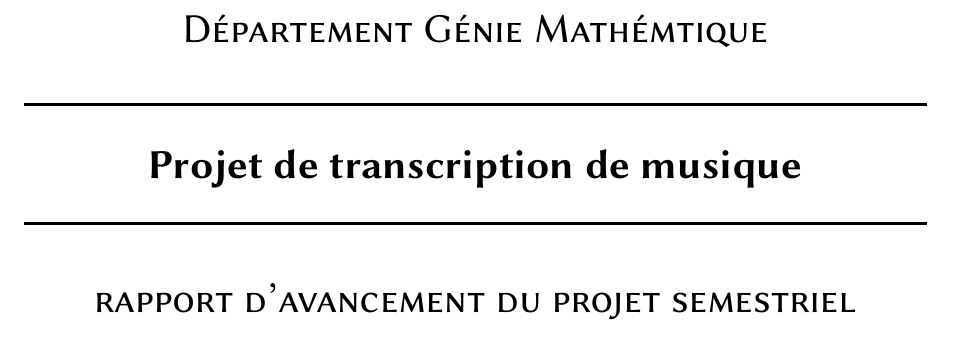
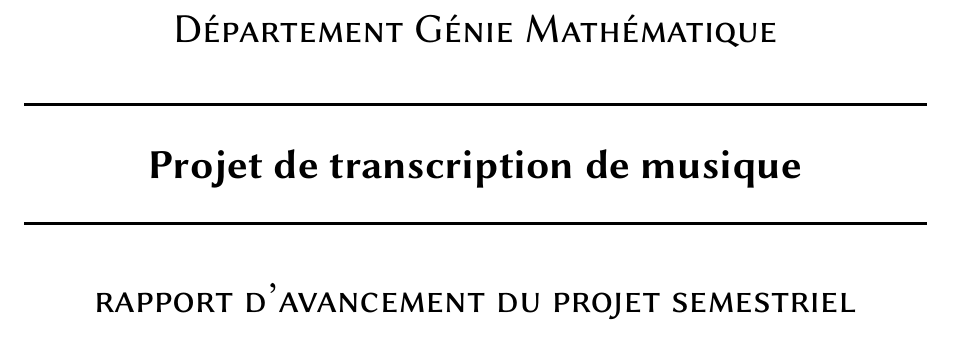
Before and after one commit to rand-asswad/muallef, a LaTeX document (rapport/cover/cover.tex): part of the page, cut so that both start at the same text. Compiled offline with pdfLaTeX.

Commit message:
Minor changes on report

```diff
--- a/rapport/cover/cover.tex
+++ b/rapport/cover/cover.tex
@@ -29,7 +29,7 @@
 
     \includegraphics[scale=0.15]{INSA_logo}\\[2cm]
 
-    \textsc{\huge Département Génie Mathémtique}\\[0.7cm]
+    \textsc{\huge Département Génie Mathématique}\\[0.7cm]
     %\textsc{\Large }\\[1.5cm]
 
     % Title
```
Also changed, not shown: rapport/cover/cover.pdf, rapport/projet_muallef.pdf.
